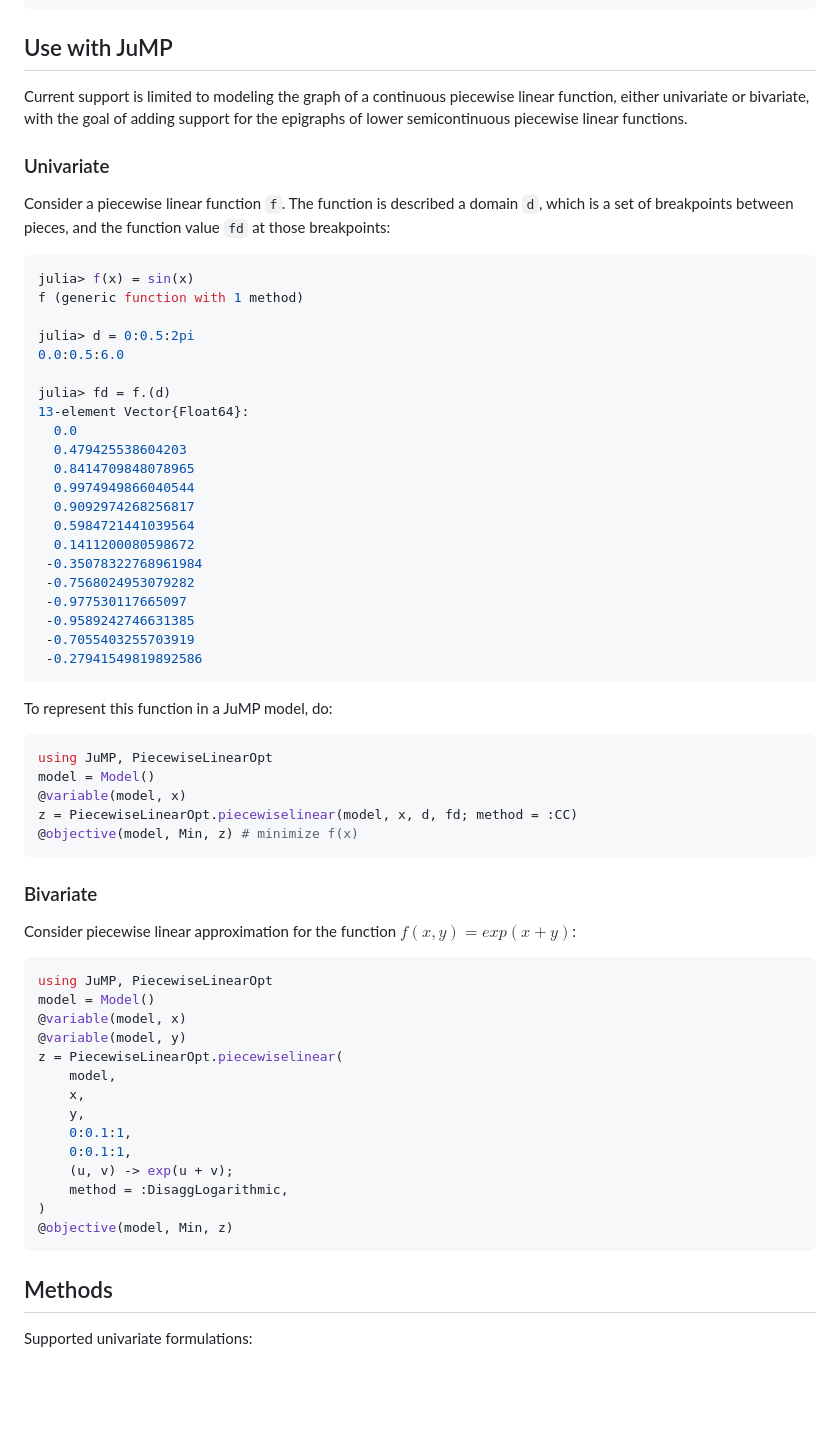
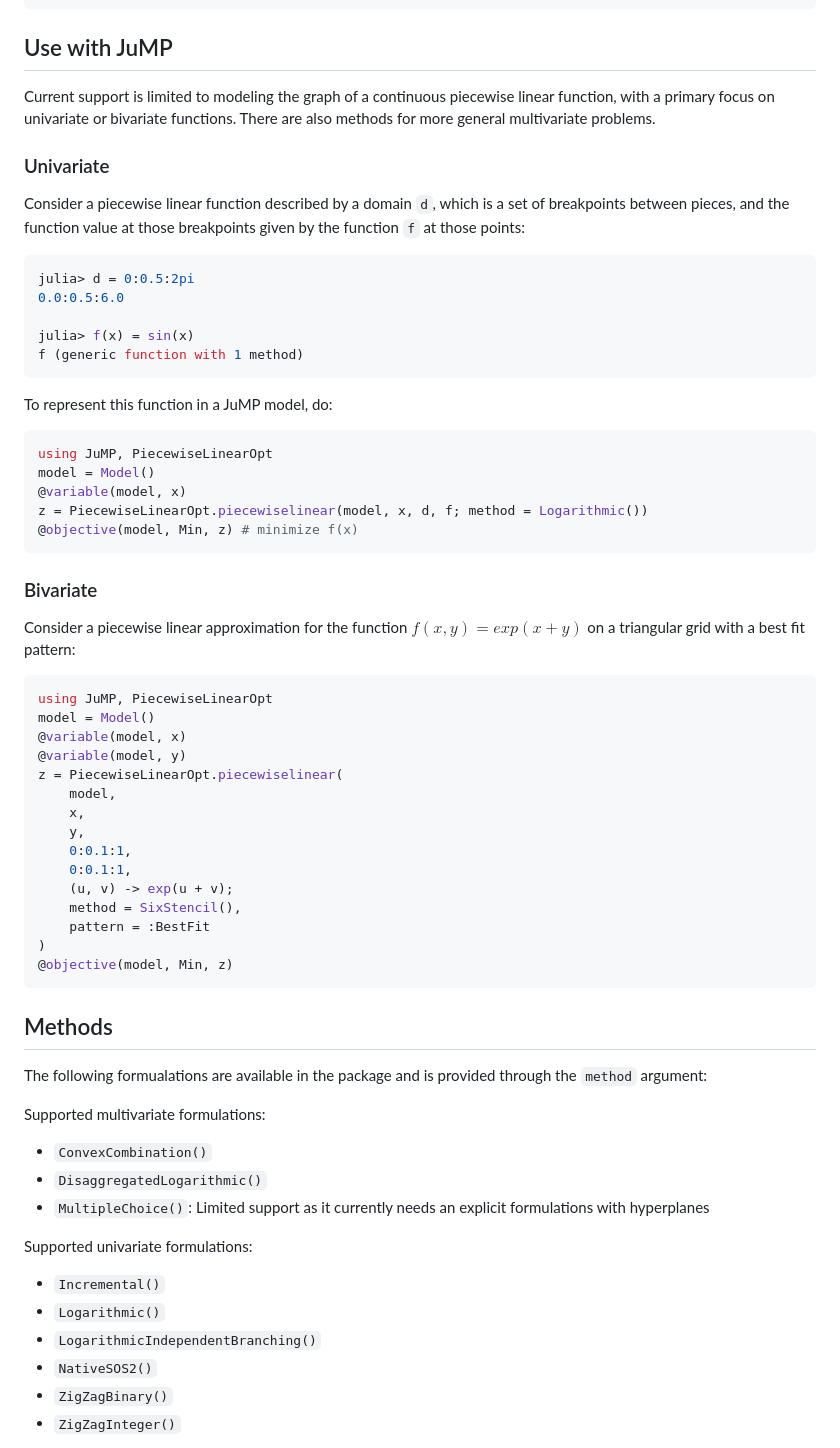
Before and after one commit to jump-dev/PiecewiseLinearOpt.jl, a Markdown page: README.md, the part around one of its changes. Rendered like a GitHub page; blank space fills up the shorter version.

Commit message:
Update README to clarify piecewise linear function support and available formulations

````diff
--- a/README.md
+++ b/README.md
@@ -33,37 +33,21 @@ Pkg.add("PiecewiseLinearOpt")
 ## Use with JuMP
 
 Current support is limited to modeling the graph of a continuous piecewise
-linear function, either univariate or bivariate, with the goal of adding support
-for the epigraphs of lower semicontinuous piecewise linear functions.
+linear function, with a primary focus on univariate or bivariate functions.
+There are also methods for more general multivariate problems.
 
 ### Univariate
 
-Consider a piecewise linear function `f`. The function is described a domain `d`,
-which is a set of breakpoints between pieces, and the function value `fd` at
-those breakpoints:
+Consider a piecewise linear function described by a domain `d`,
+which is a set of breakpoints between pieces, and the function value at
+those breakpoints given by the function `f` at those points:
 
 ```julia
-julia> f(x) = sin(x)
-f (generic function with 1 method)
-
 julia> d = 0:0.5:2pi
 0.0:0.5:6.0
 
-julia> fd = f.(d)
-13-element Vector{Float64}:
-  0.0
-  0.479425538604203
-  0.8414709848078965
-  0.9974949866040544
-  0.9092974268256817
-  0.5984721441039564
-  0.1411200080598672
- -0.35078322768961984
- -0.7568024953079282
- -0.977530117665097
- -0.9589242746631385
- -0.7055403255703919
- -0.27941549819892586
+julia> f(x) = sin(x)
+f (generic function with 1 method)
 ```
 
 To represent this function in a JuMP model, do:
@@ -72,13 +56,14 @@ To represent this function in a JuMP model, do:
 using JuMP, PiecewiseLinearOpt
 model = Model()
 @variable(model, x)
-z = PiecewiseLinearOpt.piecewiselinear(model, x, d, fd; method = :CC)
+z = PiecewiseLinearOpt.piecewiselinear(model, x, d, f; method = Logarithmic())
 @objective(model, Min, z) # minimize f(x)
 ```
 
 ### Bivariate
 
-Consider piecewise linear approximation for the function $f(x, y) = exp(x + y)$:
+Consider a piecewise linear approximation for the function $f(x, y) = exp(x + y)$
+on a triangular grid with a best fit pattern:
 
 ```julia
 using JuMP, PiecewiseLinearOpt
@@ -92,12 +77,27 @@ z = PiecewiseLinearOpt.piecewiselinear(
     0:0.1:1,
     0:0.1:1,
     (u, v) -> exp(u + v);
-    method = :DisaggLogarithmic,
+    method = SixStencil(),
+    pattern = :BestFit
 )
 @objective(model, Min, z)
 ```
 
 ## Methods
 
+The following formualations are available in the package and is provided through the
+`method` argument:
+
+Supported multivariate formulations:
+* `ConvexCombination()`
+* `DisaggregatedLogarithmic()`
+* `MultipleChoice()`: Limited support as it currently needs an explicit formulations with hyperplanes
+
 Supported univariate formulations:
+* `Incremental()`
+* `Logarithmic()`
+* `LogarithmicIndependentBranching()`
+* `NativeSOS2()`
+* `ZigZagBinary()`
+* `ZigZagInteger()`
 
````
Also changed, not shown: other parts of README.md (+6 -26 lines).
